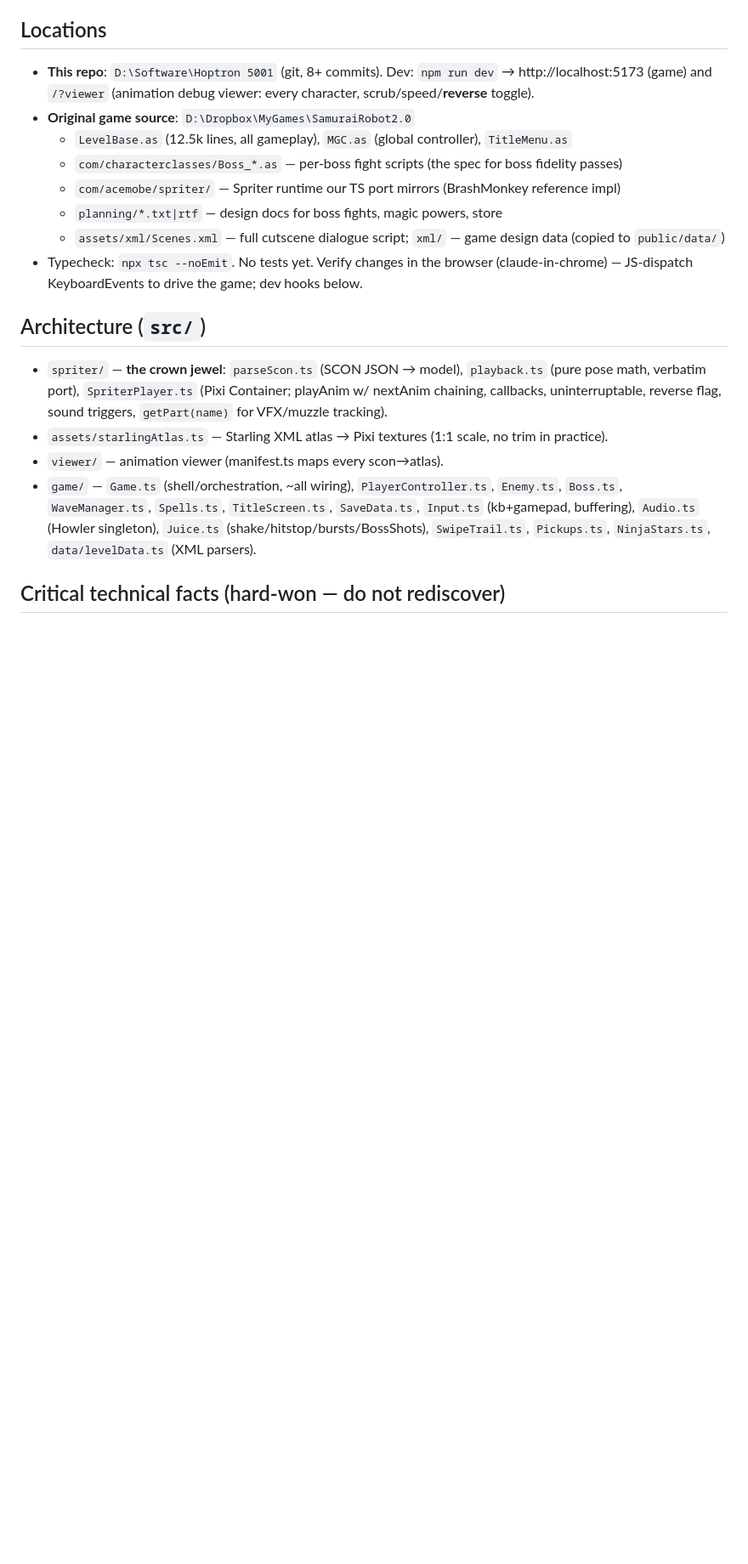
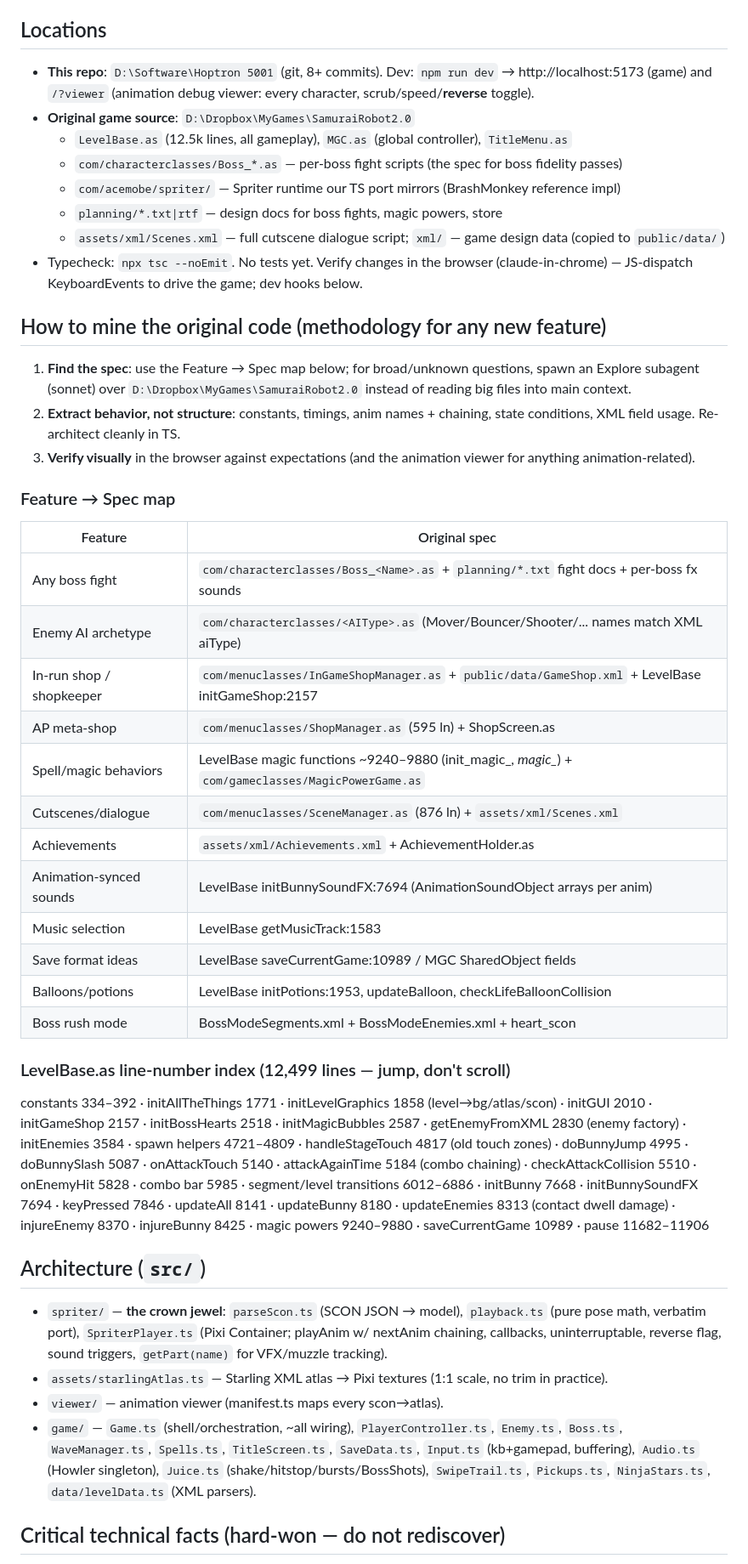
Before and after one commit to Ender22/Hoptron-5000, a Markdown page: CLAUDE.md, the part around the change. Shown at 85% size. Drawn GitHub-style; blank space fills up the shorter version.

Commit message:
CLAUDE.md: original-code mining methodology, feature->spec map, LevelBase line index

```diff
--- a/CLAUDE.md
+++ b/CLAUDE.md
@@ -19,6 +19,33 @@ Browser remake of **Hoptron 5000 / SamuraiRobotBunny** (2015 Flash/AIR + Starlin
   - `planning/*.txt|rtf` — design docs for boss fights, magic powers, store
   - `assets/xml/Scenes.xml` — full cutscene dialogue script; `xml/` — game design data (copied to `public/data/`)
 - Typecheck: `npx tsc --noEmit`. No tests yet. Verify changes in the browser (claude-in-chrome) — JS-dispatch KeyboardEvents to drive the game; dev hooks below.
+
+## How to mine the original code (methodology for any new feature)
+
+1. **Find the spec**: use the Feature → Spec map below; for broad/unknown questions, spawn an Explore subagent (sonnet) over `D:\Dropbox\MyGames\SamuraiRobot2.0` instead of reading big files into main context.
+2. **Extract behavior, not structure**: constants, timings, anim names + chaining, state conditions, XML field usage. Re-architect cleanly in TS.
+3. **Verify visually** in the browser against expectations (and the animation viewer for anything animation-related).
+
+### Feature → Spec map
+
+| Feature | Original spec |
+|---|---|
+| Any boss fight | `com/characterclasses/Boss_<Name>.as` + `planning/*.txt` fight docs + per-boss fx sounds |
+| Enemy AI archetype | `com/characterclasses/<AIType>.as` (Mover/Bouncer/Shooter/... names match XML aiType) |
+| In-run shop / shopkeeper | `com/menuclasses/InGameShopManager.as` + `public/data/GameShop.xml` + LevelBase initGameShop:2157 |
+| AP meta-shop | `com/menuclasses/ShopManager.as` (595 ln) + ShopScreen.as |
+| Spell/magic behaviors | LevelBase magic functions ~9240–9880 (init_magic_*, magic_*) + `com/gameclasses/MagicPowerGame.as` |
+| Cutscenes/dialogue | `com/menuclasses/SceneManager.as` (876 ln) + `assets/xml/Scenes.xml` |
+| Achievements | `assets/xml/Achievements.xml` + AchievementHolder.as |
+| Animation-synced sounds | LevelBase initBunnySoundFX:7694 (AnimationSoundObject arrays per anim) |
+| Music selection | LevelBase getMusicTrack:1583 |
+| Save format ideas | LevelBase saveCurrentGame:10989 / MGC SharedObject fields |
+| Balloons/potions | LevelBase initPotions:1953, updateBalloon, checkLifeBalloonCollision |
+| Boss rush mode | BossModeSegments.xml + BossModeEnemies.xml + heart_scon |
+
+### LevelBase.as line-number index (12,499 lines — jump, don't scroll)
+
+constants 334–392 · initAllTheThings 1771 · initLevelGraphics 1858 (level→bg/atlas/scon) · initGUI 2010 · initGameShop 2157 · initBossHearts 2518 · initMagicBubbles 2587 · getEnemyFromXML 2830 (enemy factory) · initEnemies 3584 · spawn helpers 4721–4809 · handleStageTouch 4817 (old touch zones) · doBunnyJump 4995 · doBunnySlash 5087 · onAttackTouch 5140 · attackAgainTime 5184 (combo chaining) · checkAttackCollision 5510 · onEnemyHit 5828 · combo bar 5985 · segment/level transitions 6012–6886 · initBunny 7668 · initBunnySoundFX 7694 · keyPressed 7846 · updateAll 8141 · updateBunny 8180 · updateEnemies 8313 (contact dwell damage) · injureEnemy 8370 · injureBunny 8425 · magic powers 9240–9880 · saveCurrentGame 10989 · pause 11682–11906
 
 ## Architecture (`src/`)
 
```
